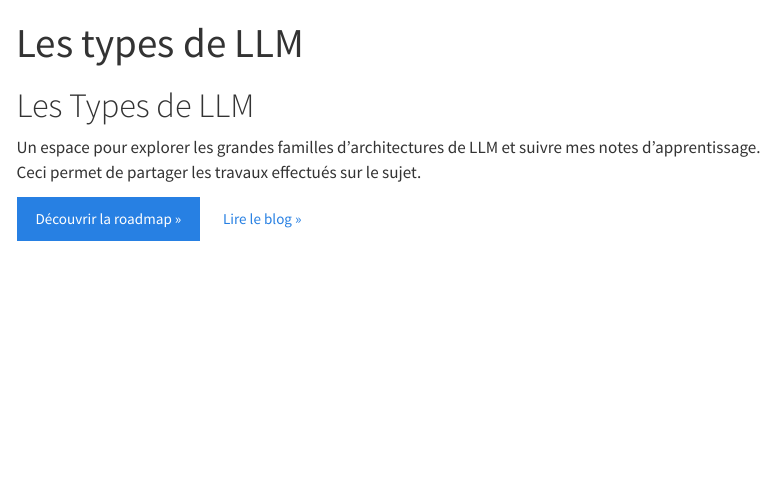
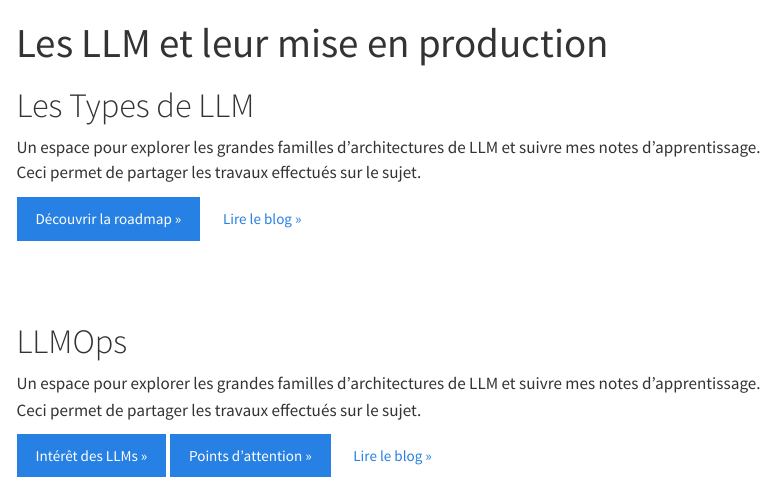
Before and after one commit to MaryleneH/Types_LLM, a Quarto document (index.qmd): the page in a window 1100 px wide, from its top. Rendered offline with R 4.5, knitr and Pandoc in place of Quarto, with nearby package versions; menus at the side of the page are left out.

Commit message:
ajout rubriques

```diff
--- a/_quarto.yml
+++ b/_quarto.yml
@@ -7,7 +7,7 @@ lang: fr
 freeze: auto
 
 website:
-  title: "Les Types de LLM"
+  title: "LLM / Agents"
   description: "Chronologie & blog des architectures de LLM"
   favicon: assets/favicon.svg
   navbar:
--- a/index.qmd
+++ b/index.qmd
@@ -1,6 +1,6 @@
 ---
-title: "Les types de LLM"
-description: "Panorama des architectures de modèles de langage"
+title: "Les LLM et leur mise en production"
+description: "Recueil des prises de notes : modèles de langage / agents"
 page-layout: full
 title-block-banner: true
 ---
@@ -12,3 +12,13 @@ Un espace pour explorer les grandes familles d’architectures de LLM et suivre
 
 [Découvrir la roadmap »](roadmap/index.qmd){.btn .btn-primary} [Lire le blog »](blog/index.qmd){.btn .btn-secondary}
 :::
+
+<br></br>
+
+::: hero
+# LLMOps
+
+Un espace pour explorer les grandes familles d’architectures de LLM et suivre mes notes d’apprentissage. Ceci permet de partager les travaux effectués sur le sujet.
+
+[Intérêt des LLMs »](roadmap/index.qmd){.btn .btn-primary} [Points d'attention »](roadmap/index.qmd){.btn .btn-primary} [Lire le blog »](blog/index.qmd){.btn .btn-secondary}
+:::
```
